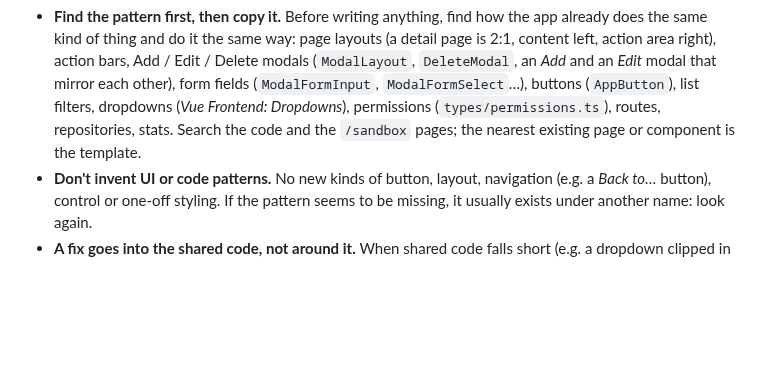
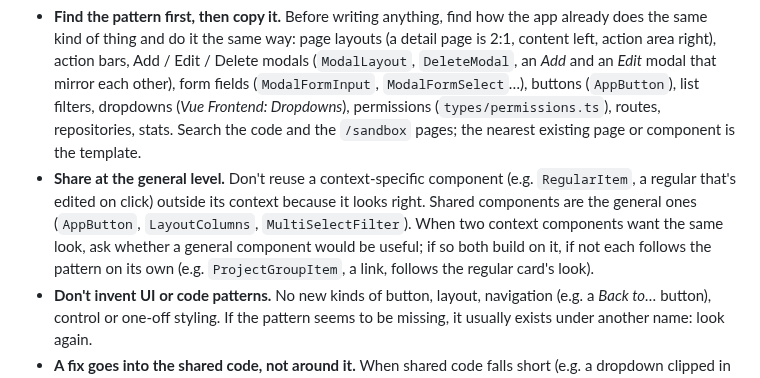
Before and after one commit to gothandy/dtv-tracker-app, a Markdown page: AGENTS.md, the part around the change. Drawn GitHub-style; blank space fills up the shorter version.

Commit message:
AGENTS.md: share at the general level (Standards first)
Co-Authored-By: Claude Opus 5.5 <noreply@anthropic.com>
Claude-Session: https://claude.ai/code/session_019GNMX1cj8et17fhEYUjhSR

```diff
--- a/AGENTS.md
+++ b/AGENTS.md
@@ -29,6 +29,7 @@ A volunteer hours tracking and registration system for managing volunteer crews,
 **This is the most important rule in this file.** The tracker is an established app with a real user base. Its consistency is a feature: volunteers and staff learn one way of doing things and it works the same everywhere. Every change is built from the app's existing, shared code and patterns. **Anything that strays outside them needs great consideration and the maintainer's agreement before it's built.**
 
 - **Find the pattern first, then copy it.** Before writing anything, find how the app already does the same kind of thing and do it the same way: page layouts (a detail page is 2:1, content left, action area right), action bars, Add / Edit / Delete modals (`ModalLayout`, `DeleteModal`, an *Add* and an *Edit* modal that mirror each other), form fields (`ModalFormInput`, `ModalFormSelect`…), buttons (`AppButton`), list filters, dropdowns (*Vue Frontend: Dropdowns*), permissions (`types/permissions.ts`), routes, repositories, stats. Search the code and the `/sandbox` pages; the nearest existing page or component is the template.
+- **Share at the general level.** Don't reuse a context-specific component (e.g. `RegularItem`, a regular that's edited on click) outside its context because it looks right. Shared components are the general ones (`AppButton`, `LayoutColumns`, `MultiSelectFilter`). When two context components want the same look, ask whether a general component would be useful; if so both build on it, if not each follows the pattern on its own (e.g. `ProjectGroupItem`, a link, follows the regular card's look).
 - **Don't invent UI or code patterns.** No new kinds of button, layout, navigation (e.g. a *Back to…* button), control or one-off styling. If the pattern seems to be missing, it usually exists under another name: look again.
 - **A fix goes into the shared code, not around it.** When shared code falls short (e.g. a dropdown clipped in a modal), improve the shared piece so every use gets the fix, rather than patching one page. A quick local fix is the most common way the app drifts: it is the thing to be most wary of.
 - **When something truly needs to differ,** stop and put it to the maintainer before building: what the existing pattern is, why it doesn't fit, and the options (extend the shared code for everyone vs a one-off), with their pros and cons. Once agreed, record the new pattern here so the next change follows it.
```
